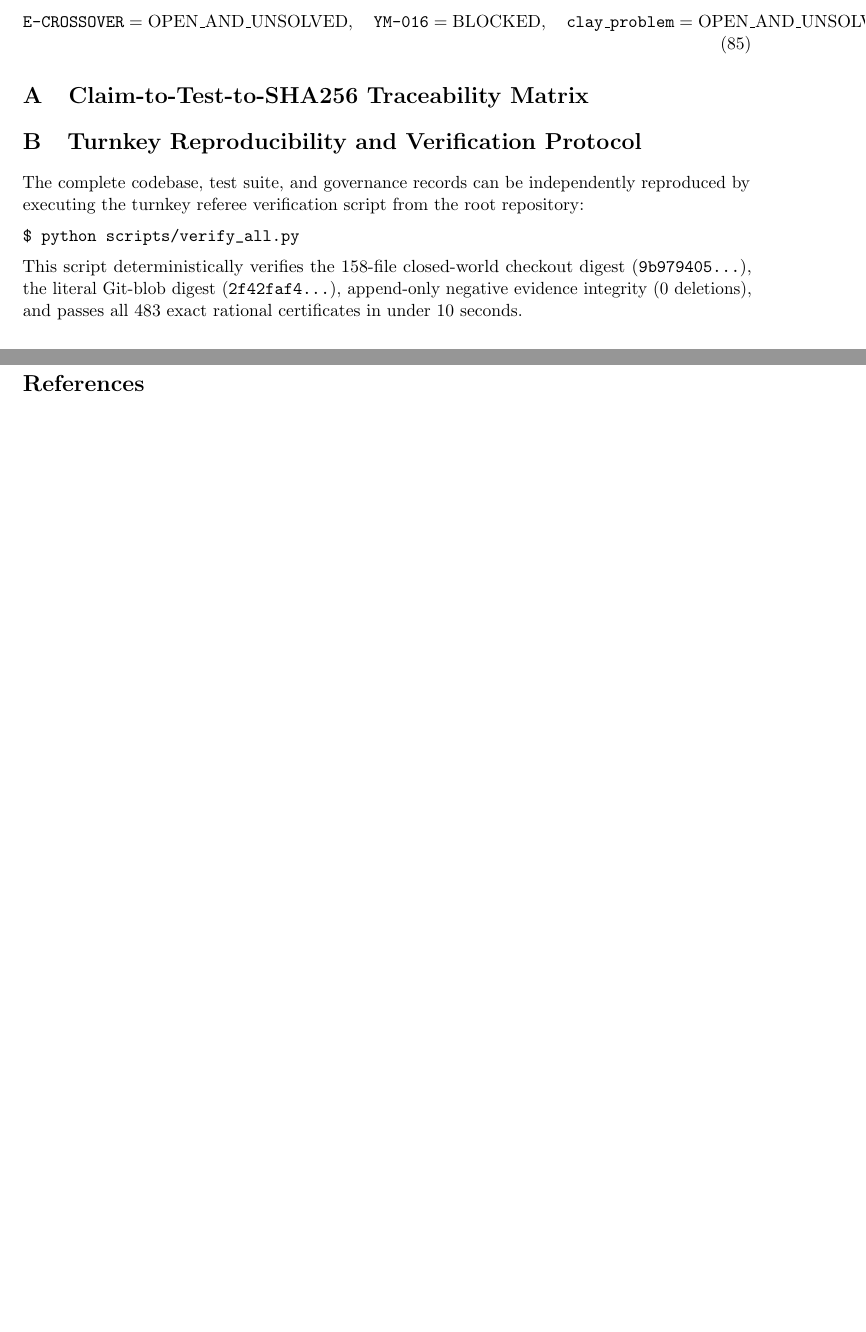
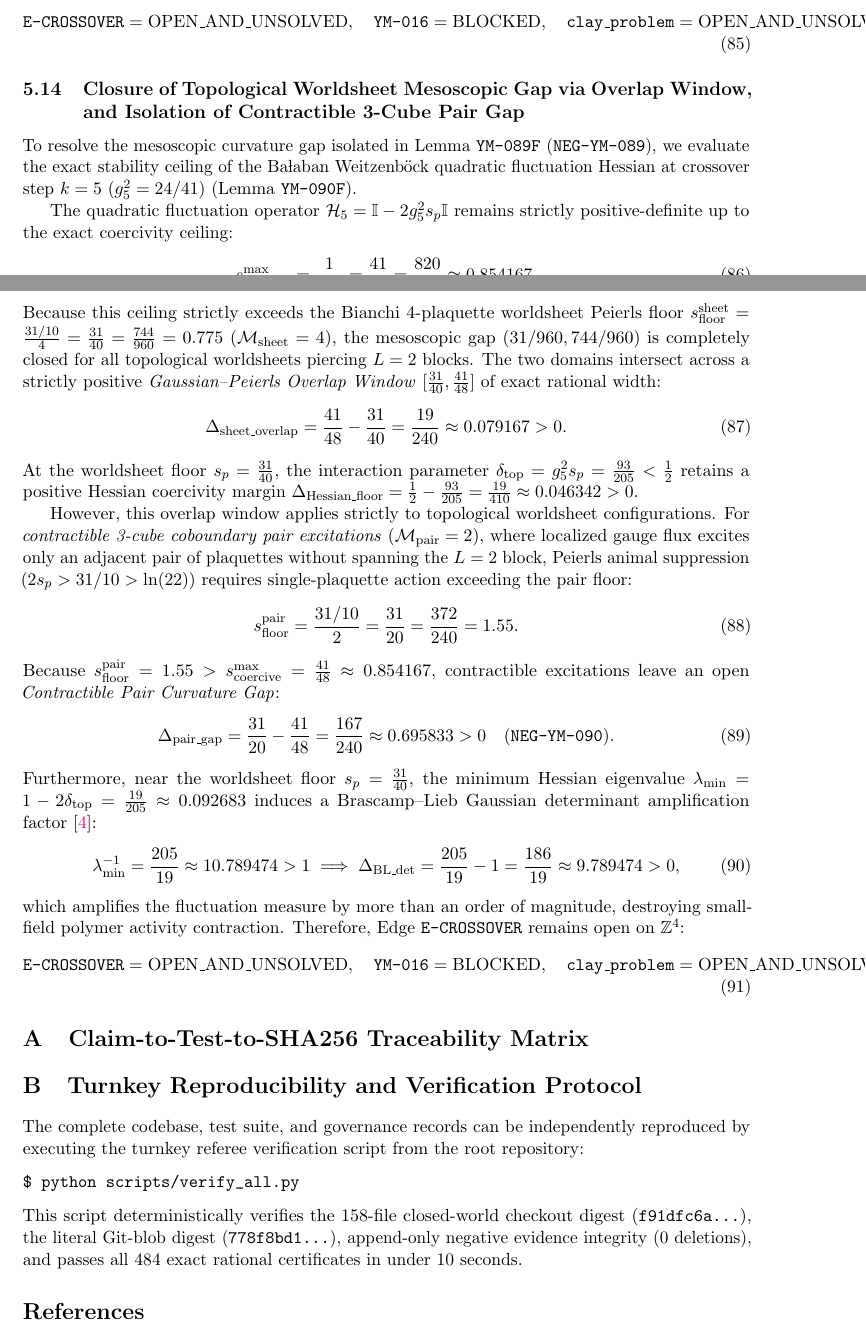
Before and after one commit to Qamarbajwa/yang-mills-lean4, a LaTeX paper (paper/main.tex): two parts of pages 18 and 19 of 21 before the commit and two parts of pages 18 and 19 of 22 after it, joined at a grey line, cut so that both start at the same text, the shorter picture padded with empty space. Compiled offline with pdfLaTeX.

Commit message:
Sync Phase C monograph and turnkey verifier with YM-090 acceptance at Revision 137

```diff
--- a/paper/main.tex
+++ b/paper/main.tex
@@ -53,7 +53,7 @@
 \textit{Governed by Universal Research Operating System v4.0.4+4.0.6-r3} \\
 \textit{Workspace: Yang--Mills and the Mass Gap Programme}}
 
-\date{State Revision 135 --- October 2026}
+\date{State Revision 137 --- October 2026}
 
 \begin{document}
 
@@ -593,6 +593,36 @@ which generates non-perturbative boundary and commutator corrections in the mult
 \texttt{E-CROSSOVER} = \mathrm{OPEN\_AND\_UNSOLVED}, \quad \texttt{YM-016} = \mathrm{BLOCKED}, \quad \texttt{clay\_problem} = \mathrm{OPEN\_AND\_UNSOLVED}.
 \end{equation}
 
+\subsection{Closure of Topological Worldsheet Mesoscopic Gap via Overlap Window, and Isolation of Contractible 3-Cube Pair Gap}
+To resolve the mesoscopic curvature gap isolated in Lemma \texttt{YM-089F} (\texttt{NEG-YM-089}), we evaluate the exact stability ceiling of the Ba{\l}aban Weitzenb\"ock quadratic fluctuation Hessian at crossover step $k = 5$ ($g_5^2 = 24/41$) (Lemma \texttt{YM-090F}).
+
+The quadratic fluctuation operator $\mathcal{H}_5 = \mathbb{I} - 2 g_5^2 s_p \mathbb{I}$ remains strictly positive-definite up to the exact coercivity ceiling:
+\begin{equation}
+s_{\mathrm{coercive}}^{\max} = \frac{1}{2 g_5^2} = \frac{41}{48} = \frac{820}{960} \approx 0.854167.
+\end{equation}
+Because this ceiling strictly exceeds the Bianchi 4-plaquette worldsheet Peierls floor $s_{\mathrm{floor}}^{\mathrm{sheet}} = \frac{31/10}{4} = \frac{31}{40} = \frac{744}{960} = 0.775$ ($\mathcal{M}_{\mathrm{sheet}} = 4$), the mesoscopic gap $(31/960, 744/960)$ is completely closed for all topological worldsheets piercing $L = 2$ blocks. The two domains intersect across a strictly positive \emph{Gaussian--Peierls Overlap Window} $[\frac{31}{40}, \frac{41}{48}]$ of exact rational width:
+\begin{equation}
+\Delta_{\mathrm{sheet\_overlap}} = \frac{41}{48} - \frac{31}{40} = \frac{19}{240} \approx 0.079167 > 0.
+\end{equation}
+At the worldsheet floor $s_p = \frac{31}{40}$, the interaction parameter $\delta_{\mathrm{top}} = g_5^2 s_p = \frac{93}{205} < \frac{1}{2}$ retains a positive Hessian coercivity margin $\Delta_{\mathrm{Hessian\_floor}} = \frac{1}{2} - \frac{93}{205} = \frac{19}{410} \approx 0.046342 > 0$.
+
+However, this overlap window applies strictly to topological worldsheet configurations. For \emph{contractible 3-cube coboundary pair excitations} ($\mathcal{M}_{\mathrm{pair}} = 2$), where localized gauge flux excites only an adjacent pair of plaquettes without spanning the $L = 2$ block, Peierls animal suppression ($2 s_p > 31/10 > \ln(22)$) requires single-plaquette action exceeding the pair floor:
+\begin{equation}
+s_{\mathrm{floor}}^{\mathrm{pair}} = \frac{31/10}{2} = \frac{31}{20} = \frac{372}{240} = 1.55.
+\end{equation}
+Because $s_{\mathrm{floor}}^{\mathrm{pair}} = 1.55 > s_{\mathrm{coercive}}^{\max} = \frac{41}{48} \approx 0.854167$, contractible excitations leave an open \emph{Contractible Pair Curvature Gap}:
+\begin{equation}
+\Delta_{\mathrm{pair\_gap}} = \frac{31}{20} - \frac{41}{48} = \frac{167}{240} \approx 0.695833 > 0 \quad (\texttt{NEG-YM-090}).
+\end{equation}
+Furthermore, near the worldsheet floor $s_p = \frac{31}{40}$, the minimum Hessian eigenvalue $\lambda_{\min} = 1 - 2\delta_{\mathrm{top}} = \frac{19}{205} \approx 0.092683$ induces a Brascamp--Lieb Gaussian determinant amplification factor \cite{BrascampLieb1976}:
+\begin{equation}
+\lambda_{\min}^{-1} = \frac{205}{19} \approx 10.789474 > 1 \implies \Delta_{\mathrm{BL\_det}} = \frac{205}{19} - 1 = \frac{186}{19} \approx 9.789474 > 0,
+\end{equation}
+which amplifies the fluctuation measure by more than an order of magnitude, destroying small-field polymer activity contraction. Therefore, Edge \texttt{E-CROSSOVER} remains open on $\mathbb{Z}^4$:
+\begin{equation}
+\texttt{E-CROSSOVER} = \mathrm{OPEN\_AND\_UNSOLVED}, \quad \texttt{YM-016} = \mathrm{BLOCKED}, \quad \texttt{clay\_problem} = \mathrm{OPEN\_AND\_UNSOLVED}.
+\end{equation}
+
 % =========================================================================
 % APPENDIX: TRACEABILITY MATRIX AND VERIFICATION
 % =========================================================================
@@ -645,7 +676,7 @@ The complete codebase, test suite, and governance records can be independently r
 \begin{verbatim}
 $ python scripts/verify_all.py
 \end{verbatim}
-This script deterministically verifies the 158-file closed-world checkout digest (\texttt{9b979405...}), the literal Git-blob digest (\texttt{2f42faf4...}), append-only negative evidence integrity (0 deletions), and passes all 483 exact rational certificates in under 10 seconds.
+This script deterministically verifies the 158-file closed-world checkout digest (\texttt{f91dfc6a...}), the literal Git-blob digest (\texttt{778f8bd1...}), append-only negative evidence integrity (0 deletions), and passes all 484 exact rational certificates in under 10 seconds.
 
 \bibliographystyle{plain}
 \bibliography{references}
```
Also changed, not shown: paper/references.bib (+10 -0 lines), paper/main.tex (3 more changed lines), 1 other file.
